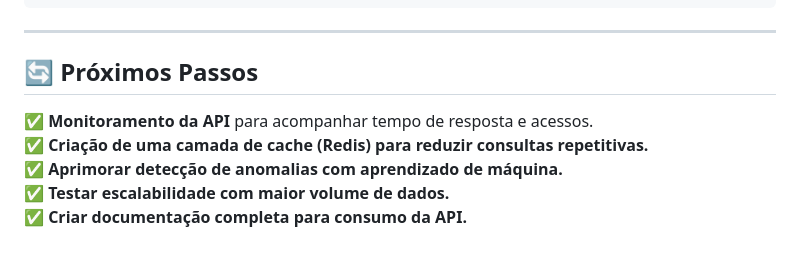
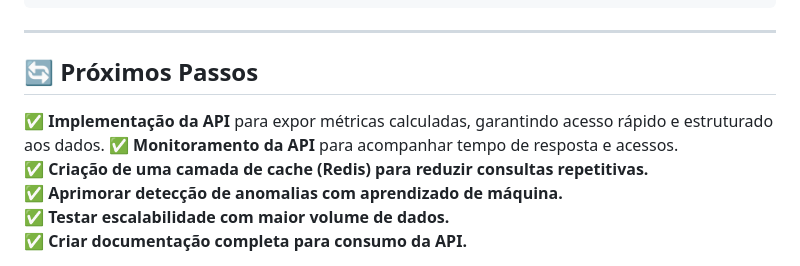
Before and after one commit to vivinfor/aws-glue-pyspark-etl, a Markdown page: README.md, the part around the change. Drawn GitHub-style.

```diff
--- a/README.md
+++ b/README.md
@@ -115,6 +115,7 @@ aws-glue-pyspark-etl/
 ---
 
 ## 🔄 **Próximos Passos**
+✅ **Implementação da API**  para expor métricas calculadas, garantindo acesso rápido e estruturado aos dados.
 ✅ **Monitoramento da API** para acompanhar tempo de resposta e acessos.
 ✅ **Criação de uma camada de cache (Redis) para reduzir consultas repetitivas.**
 ✅ **Aprimorar detecção de anomalias com aprendizado de máquina.**
```
